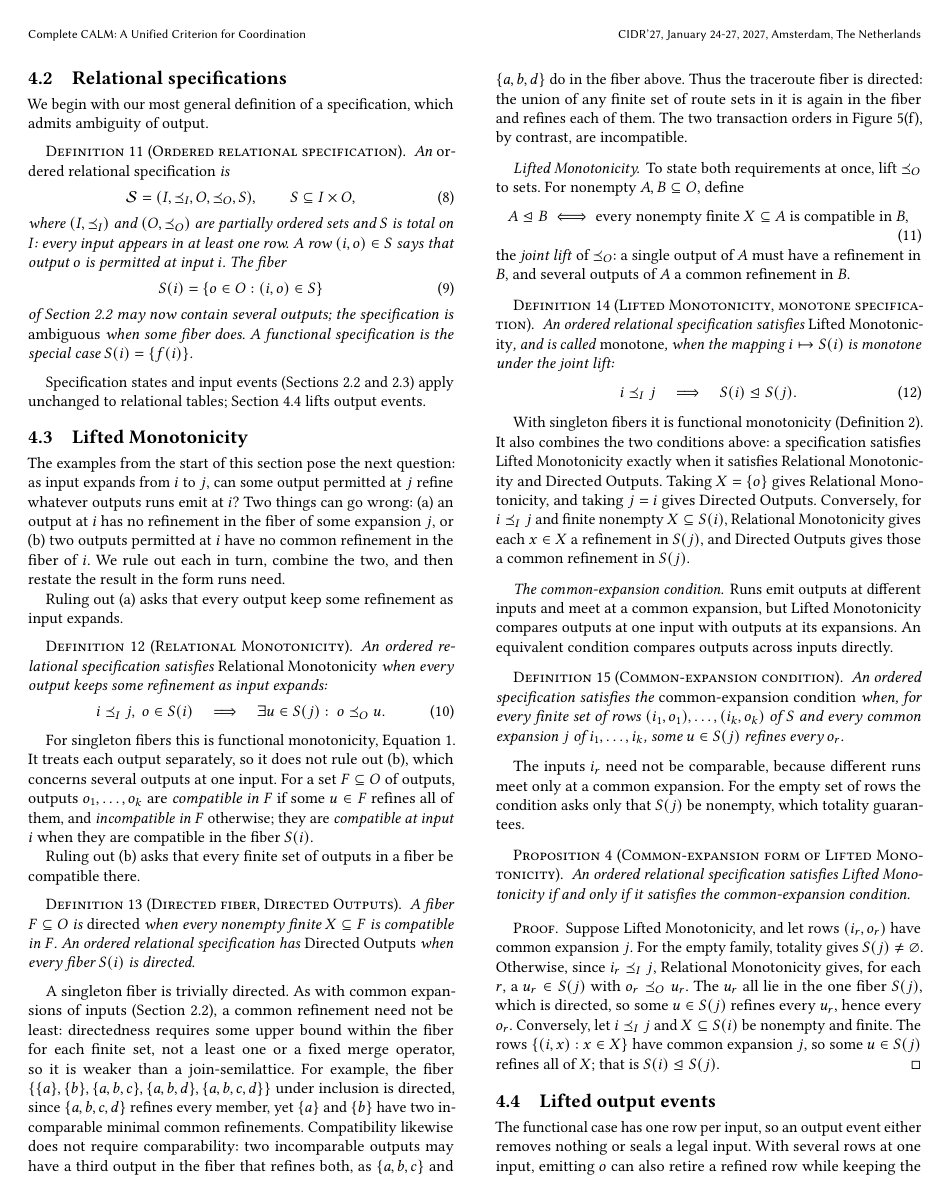
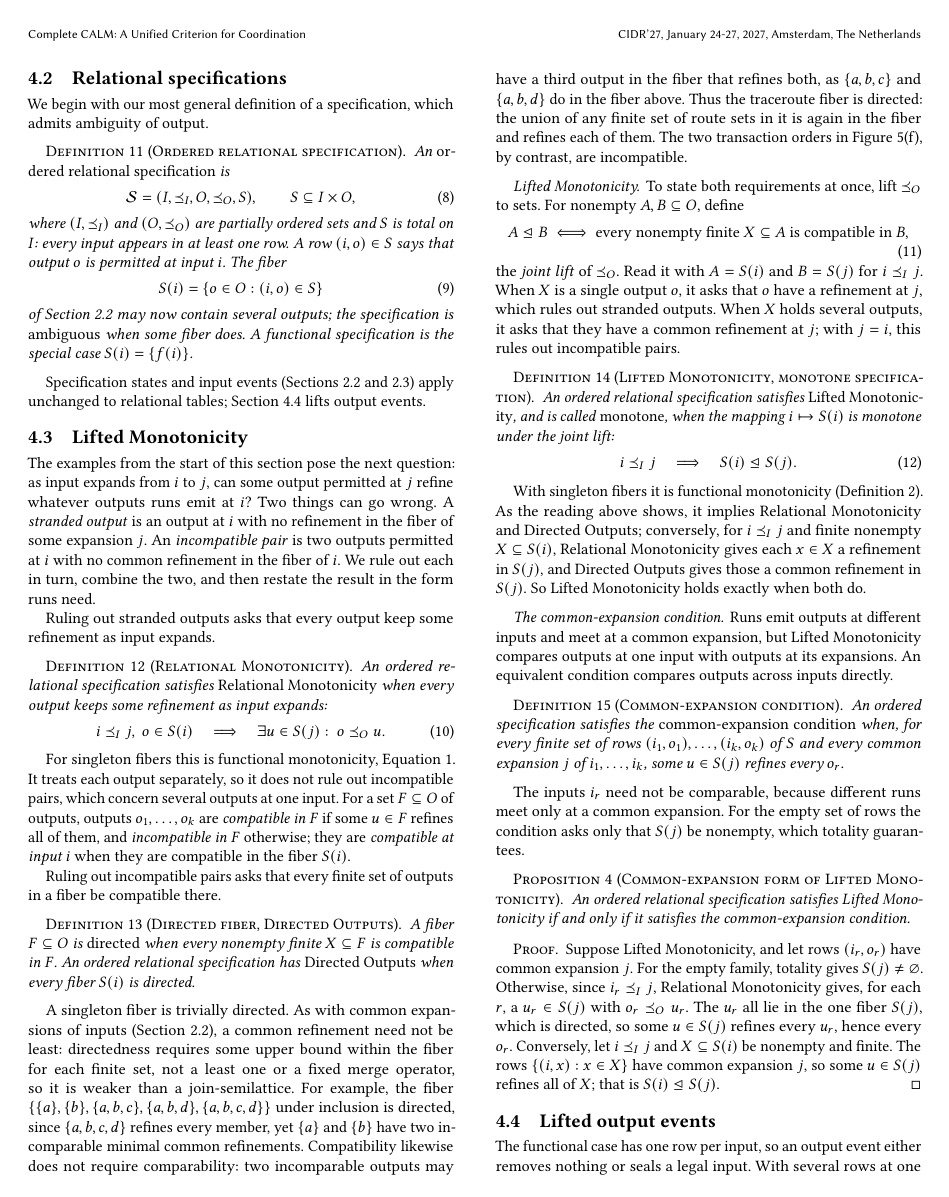
Before and after one commit to jhellerstein/coord-criterion, a LaTeX document (main.tex, which reads sections/ambiguous-specifications.tex): page 9 of 33. Compiled offline with pdfLaTeX.

Commit message:
wip: §4.3 named failures (stranded output, incompatible pair); slower joint-lift reading

```diff
--- a/sections/ambiguous-specifications.tex
+++ b/sections/ambiguous-specifications.tex
@@ -137,13 +137,15 @@ output events.
 
 The examples from the start of this section pose the next question: as input
 \ingrows from $i$ to $j$, can some output permitted at $j$ \outrelbase
-whatever outputs runs emit at $i$?  Two things can go wrong: (a)~an output at
-$i$ has no \outnoun in the fiber of some \indesc $j$, or (b)~two outputs
-permitted at $i$ have no common \outnoun in the fiber of $i$.  We rule out
+whatever outputs runs emit at $i$?  Two things can go wrong.  A
+\emph{stranded output} is an output at $i$ with no \outnoun in the fiber of
+some \indesc $j$.  An \emph{incompatible pair} is two outputs permitted at
+$i$ with no common \outnoun in the fiber of $i$.  We rule out
 each in turn, combine the two, and then restate the result in the form runs
 need.
 
-Ruling out~(a) asks that every output keep some \outnoun as input \ingrows.
+Ruling out stranded outputs asks that every output keep some \outnoun as
+input \ingrows.
 
 \begin{definition}[Relational Monotonicity]
 \label{def:relational-monotonicity}
@@ -159,14 +161,15 @@ when every output keeps some \outnoun as input \ingrows:
 
 For singleton fibers this is functional monotonicity,
 Equation~\ref{eq:functional-monotonicity}.  It treats each output separately,
-so it does not rule out~(b), which concerns several outputs at one input.
+so it does not rule out incompatible pairs, which concern several outputs at
+one input.
 For a set $F\subseteq O$ of outputs, outputs $o_1,\ldots,o_k$ are
 \emph{compatible in $F$} if some $u\in F$ \outrel all of them, and
 \emph{incompatible in $F$} otherwise; they are \emph{compatible at input $i$}
 when they are compatible in the fiber $\fiber{i}$.
 
-Ruling out~(b) asks that every finite set of outputs in a fiber be compatible
-there.
+Ruling out incompatible pairs asks that every finite set of outputs in a
+fiber be compatible there.
 
 \begin{definition}[Directed fiber, Directed Outputs]
 \label{def:fiber-directedness}
@@ -198,8 +201,11 @@ $A,B\subseteq O$, define
   \text{every nonempty finite }X\subseteq A\text{ is compatible in }B,
   \label{eq:joint-output-order}
         \end{equation}
-the \emph{joint lift} of $\OutputOrd$: a single output of $A$ must have a
-\outnoun in $B$, and several outputs of $A$ a common \outnoun in $B$.
+the \emph{joint lift} of $\OutputOrd$.  Read it with $A=\fiber{i}$ and
+$B=\fiber{j}$ for $i\InputOrd j$.  When $X$ is a single output $o$, it asks
+that $o$ have a \outnoun at $j$, which rules out stranded outputs.  When $X$
+holds several outputs, it asks that they have a common \outnoun at $j$; with
+$j=i$, this rules out incompatible pairs.
 
 \begin{definition}[Lifted Monotonicity, monotone specification]
 \label{def:lifted-monotonicity}
@@ -215,13 +221,12 @@ under the joint lift:
 \end{definition}
 
 With singleton fibers it is functional monotonicity
-(Definition~\ref{def:functional-monotonicity}).  It also combines the two
-conditions above: a specification satisfies Lifted Monotonicity exactly when
-it satisfies Relational Monotonicity and Directed Outputs.  Taking $X=\{o\}$
-gives Relational Monotonicity, and taking $j=i$ gives Directed Outputs.
-Conversely, for $i\InputOrd j$ and finite nonempty $X\subseteq\fiber{i}$,
-Relational Monotonicity gives each $x\in X$ a \outnoun in $\fiber{j}$, and
-Directed Outputs gives those a common \outnoun in $\fiber{j}$.
+(Definition~\ref{def:functional-monotonicity}).  As the reading above shows,
+it implies Relational Monotonicity and Directed Outputs; conversely, for
+$i\InputOrd j$ and finite nonempty $X\subseteq\fiber{i}$, Relational
+Monotonicity gives each $x\in X$ a \outnoun in $\fiber{j}$, and Directed
+Outputs gives those a common \outnoun in $\fiber{j}$.  So Lifted Monotonicity
+holds exactly when both do.
 
 \paragraph{The common-\indesc condition.}
 Runs emit outputs at different inputs and meet at a common \indesc, but Lifted
```
